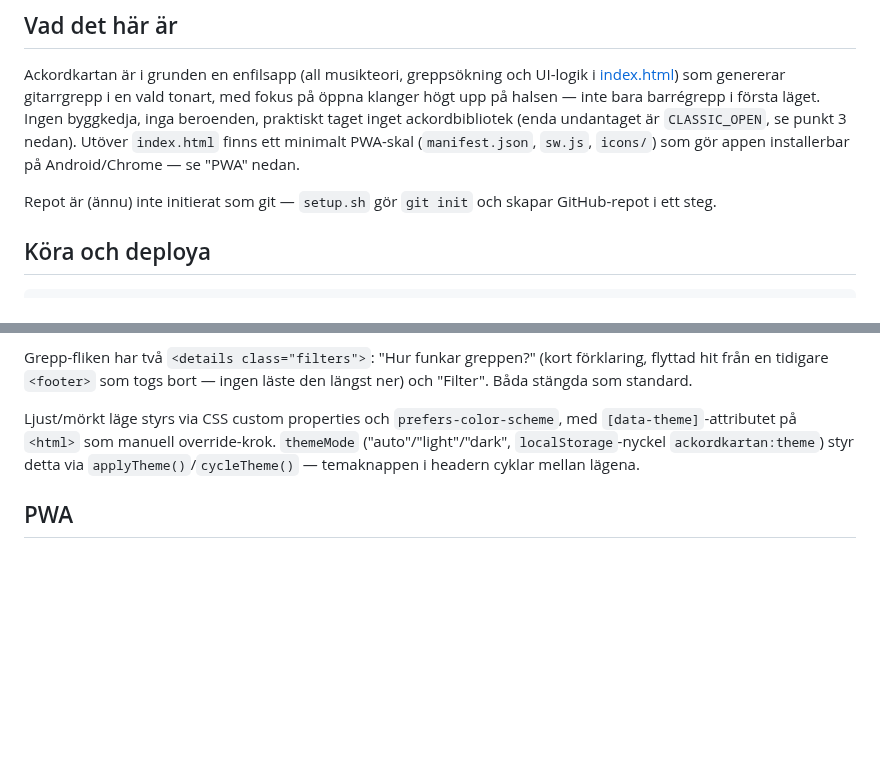
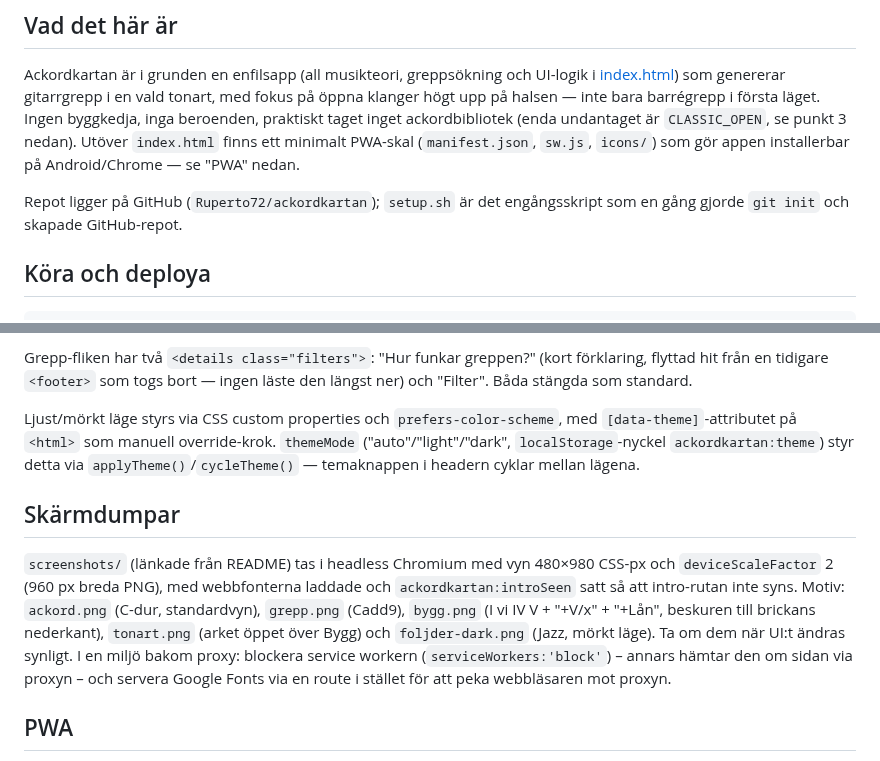
Before and after one commit to Ruperto72/ackordkartan, a Markdown page: CLAUDE.md, 2 parts joined by grey strips. Rendered like a GitHub page; blank space fills up the shorter version.

```diff
--- a/CLAUDE.md
+++ b/CLAUDE.md
@@ -6,7 +6,7 @@ This file provides guidance to Claude Code (claude.ai/code) when working with co
 
 Ackordkartan är i grunden en enfilsapp (all musikteori, greppsökning och UI-logik i [index.html](index.html)) som genererar gitarrgrepp i en vald tonart, med fokus på öppna klanger högt upp på halsen — inte bara barrégrepp i första läget. Ingen byggkedja, inga beroenden, praktiskt taget inget ackordbibliotek (enda undantaget är `CLASSIC_OPEN`, se punkt 3 nedan). Utöver `index.html` finns ett minimalt PWA-skal (`manifest.json`, `sw.js`, `icons/`) som gör appen installerbar på Android/Chrome — se "PWA" nedan.
 
-Repot är (ännu) inte initierat som git — `setup.sh` gör `git init` och skapar GitHub-repot i ett steg.
+Repot ligger på GitHub (`Ruperto72/ackordkartan`); `setup.sh` är det engångsskript som en gång gjorde `git init` och skapade GitHub-repot.
 
 ## Köra och deploya
 
@@ -66,6 +66,10 @@ Grepp-fliken har två `<details class="filters">`: "Hur funkar greppen?" (kort f
 
 Ljust/mörkt läge styrs via CSS custom properties och `prefers-color-scheme`, med `[data-theme]`-attributet på `<html>` som manuell override-krok. `themeMode` ("auto"/"light"/"dark", `localStorage`-nyckel `ackordkartan:theme`) styr detta via `applyTheme()`/`cycleTheme()` — temaknappen i headern cyklar mellan lägena.
 
+## Skärmdumpar
+
+`screenshots/` (länkade från README) tas i headless Chromium med vyn 480×980 CSS-px och `deviceScaleFactor` 2 (960 px breda PNG), med webbfonterna laddade och `ackordkartan:introSeen` satt så att intro-rutan inte syns. Motiv: `ackord.png` (C-dur, standardvyn), `grepp.png` (Cadd9), `bygg.png` (I vi IV V + "+V/x" + "+Lån", beskuren till brickans nederkant), `tonart.png` (arket öppet över Bygg) och `foljder-dark.png` (Jazz, mörkt läge). Ta om dem när UI:t ändras synligt. I en miljö bakom proxy: blockera service workern (`serviceWorkers:'block'`) – annars hämtar den om sidan via proxyn – och servera Google Fonts via en route i stället för att peka webbläsaren mot proxyn.
+
 ## PWA
 
 `manifest.json` + `sw.js` + `icons/` gör appen installerbar via Chrome på Android ("Lägg till på startskärmen"). `sw.js` cache:ar appskalet (stale-while-revalidate: svarar med cachat innehåll direkt, uppdaterar cachen i bakgrunden) — **bumpa `CACHE_NAME` i `sw.js` när statiska filer ändras**, annars fastnar installerade instanser i gammal cache. `index.html` begär Screen Wake Lock vid start och återbegär den vid `visibilitychange`, så skärmen hålls tänd så länge appen är synlig (tyst fallback om API:t saknas/nekas).
```
Also changed, not shown: other parts of CLAUDE.md (+1 -1 lines), README.md (+27 -13 lines), screenshots/ackord.png, screenshots/bygg.png (added), screenshots/foljder-dark.png (added), screenshots/grepp.png, screenshots/tonart.png (added), screenshots/vandningar-dark.png (deleted).
